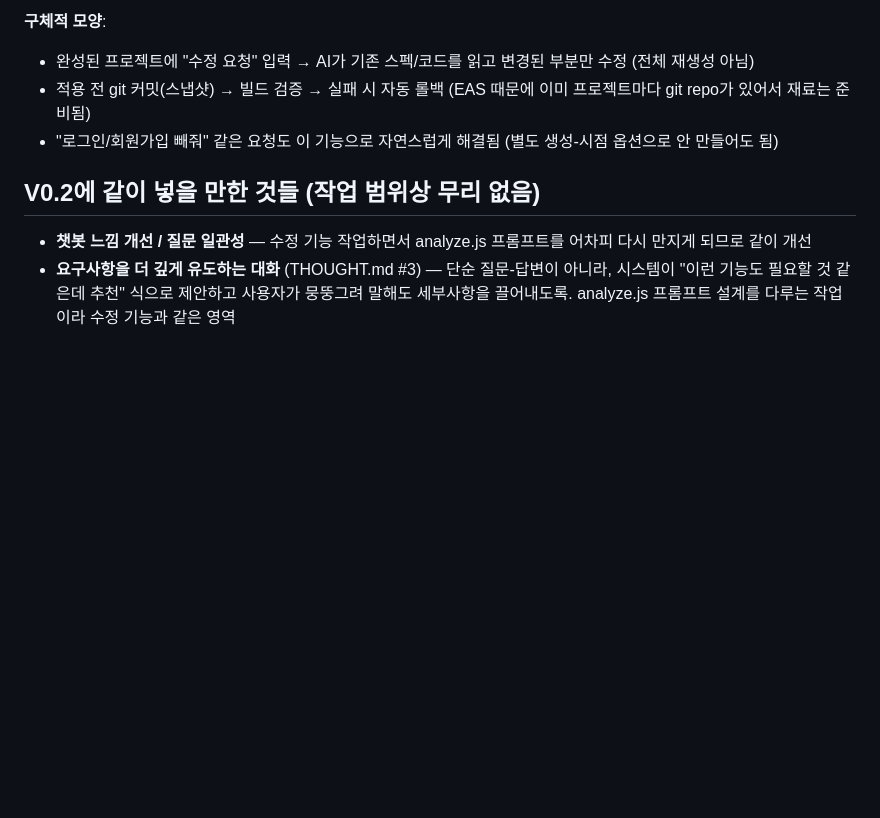
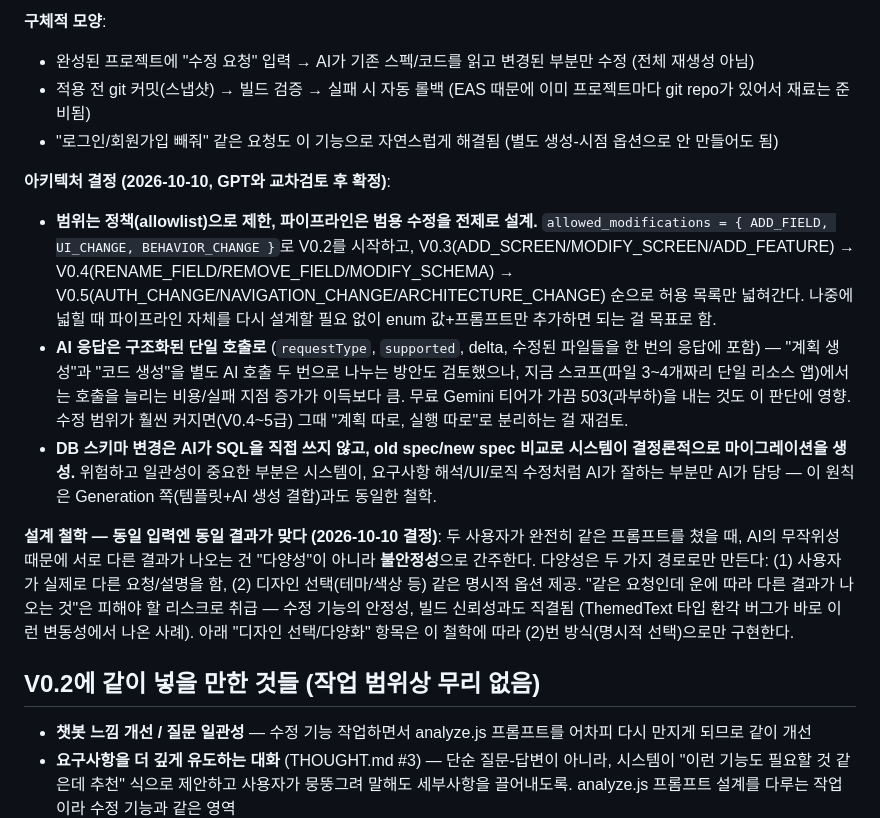
Before and after one commit to junhyeokle/app-builder, a Markdown page: ROADMAP.md, the part around the change. Drawn GitHub-style; blank space fills up the shorter version.

Commit message:
ROADMAP: record modification architecture decisions and determinism philosophy

```diff
--- a/ROADMAP.md
+++ b/ROADMAP.md
@@ -12,6 +12,14 @@ Source material: MILESTONES.md's "Deferred" list, PROBLEM.md's findings from usi
 - 완성된 프로젝트에 "수정 요청" 입력 → AI가 기존 스펙/코드를 읽고 변경된 부분만 수정 (전체 재생성 아님)
 - 적용 전 git 커밋(스냅샷) → 빌드 검증 → 실패 시 자동 롤백 (EAS 때문에 이미 프로젝트마다 git repo가 있어서 재료는 준비됨)
 - "로그인/회원가입 빼줘" 같은 요청도 이 기능으로 자연스럽게 해결됨 (별도 생성-시점 옵션으로 안 만들어도 됨)
+
+**아키텍처 결정 (2026-10-10, GPT와 교차검토 후 확정)**:
+- **범위는 정책(allowlist)으로 제한, 파이프라인은 범용 수정을 전제로 설계.** `allowed_modifications = { ADD_FIELD, UI_CHANGE, BEHAVIOR_CHANGE }`로 V0.2를 시작하고, V0.3(ADD_SCREEN/MODIFY_SCREEN/ADD_FEATURE) → V0.4(RENAME_FIELD/REMOVE_FIELD/MODIFY_SCHEMA) → V0.5(AUTH_CHANGE/NAVIGATION_CHANGE/ARCHITECTURE_CHANGE) 순으로 허용 목록만 넓혀간다. 나중에 넓힐 때 파이프라인 자체를 다시 설계할 필요 없이 enum 값+프롬프트만 추가하면 되는 걸 목표로 함.
+- **AI 응답은 구조화된 단일 호출로** (`requestType`, `supported`, delta, 수정된 파일들을 한 번의 응답에 포함) — "계획 생성"과 "코드 생성"을 별도 AI 호출 두 번으로 나누는 방안도 검토했으나, 지금 스코프(파일 3~4개짜리 단일 리소스 앱)에서는 호출을 늘리는 비용/실패 지점 증가가 이득보다 큼. 무료 Gemini 티어가 가끔 503(과부하)을 내는 것도 이 판단에 영향. 수정 범위가 훨씬 커지면(V0.4~5급) 그때 "계획 따로, 실행 따로"로 분리하는 걸 재검토.
+- **DB 스키마 변경은 AI가 SQL을 직접 쓰지 않고, old spec/new spec 비교로 시스템이 결정론적으로 마이그레이션을 생성.** 위험하고 일관성이 중요한 부분은 시스템이, 요구사항 해석/UI/로직 수정처럼 AI가 잘하는 부분만 AI가 담당 — 이 원칙은 Generation 쪽(템플릿+AI 생성 결합)과도 동일한 철학.
+
+**설계 철학 — 동일 입력엔 동일 결과가 맞다 (2026-10-10 결정)**:
+두 사용자가 완전히 같은 프롬프트를 쳤을 때, AI의 무작위성 때문에 서로 다른 결과가 나오는 건 "다양성"이 아니라 **불안정성**으로 간주한다. 다양성은 두 가지 경로로만 만든다: (1) 사용자가 실제로 다른 요청/설명을 함, (2) 디자인 선택(테마/색상 등) 같은 명시적 옵션 제공. "같은 요청인데 운에 따라 다른 결과가 나오는 것"은 피해야 할 리스크로 취급 — 수정 기능의 안정성, 빌드 신뢰성과도 직결됨 (ThemedText 타입 환각 버그가 바로 이런 변동성에서 나온 사례). 아래 "디자인 선택/다양화" 항목은 이 철학에 따라 (2)번 방식(명시적 선택)으로만 구현한다.
 
 ## V0.2에 같이 넣을 만한 것들 (작업 범위상 무리 없음)
 
```
